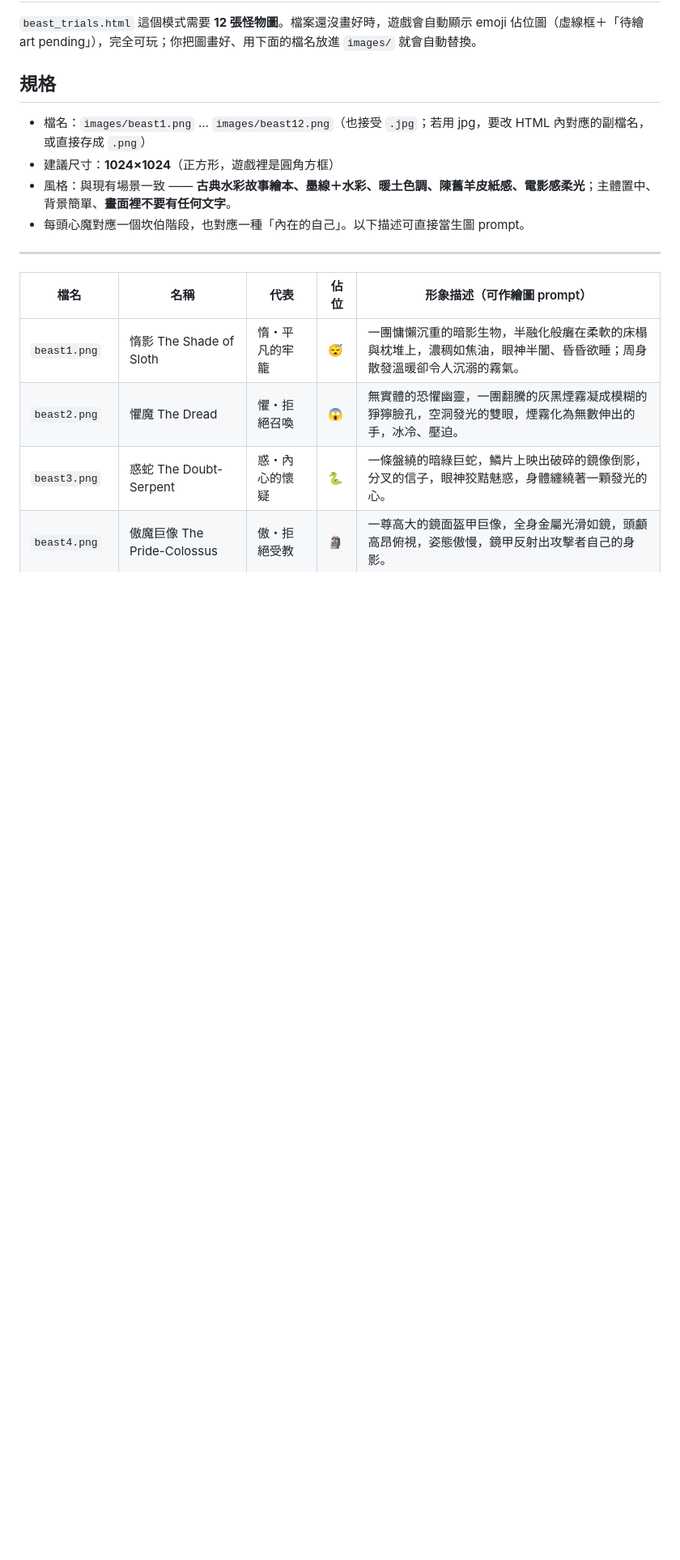
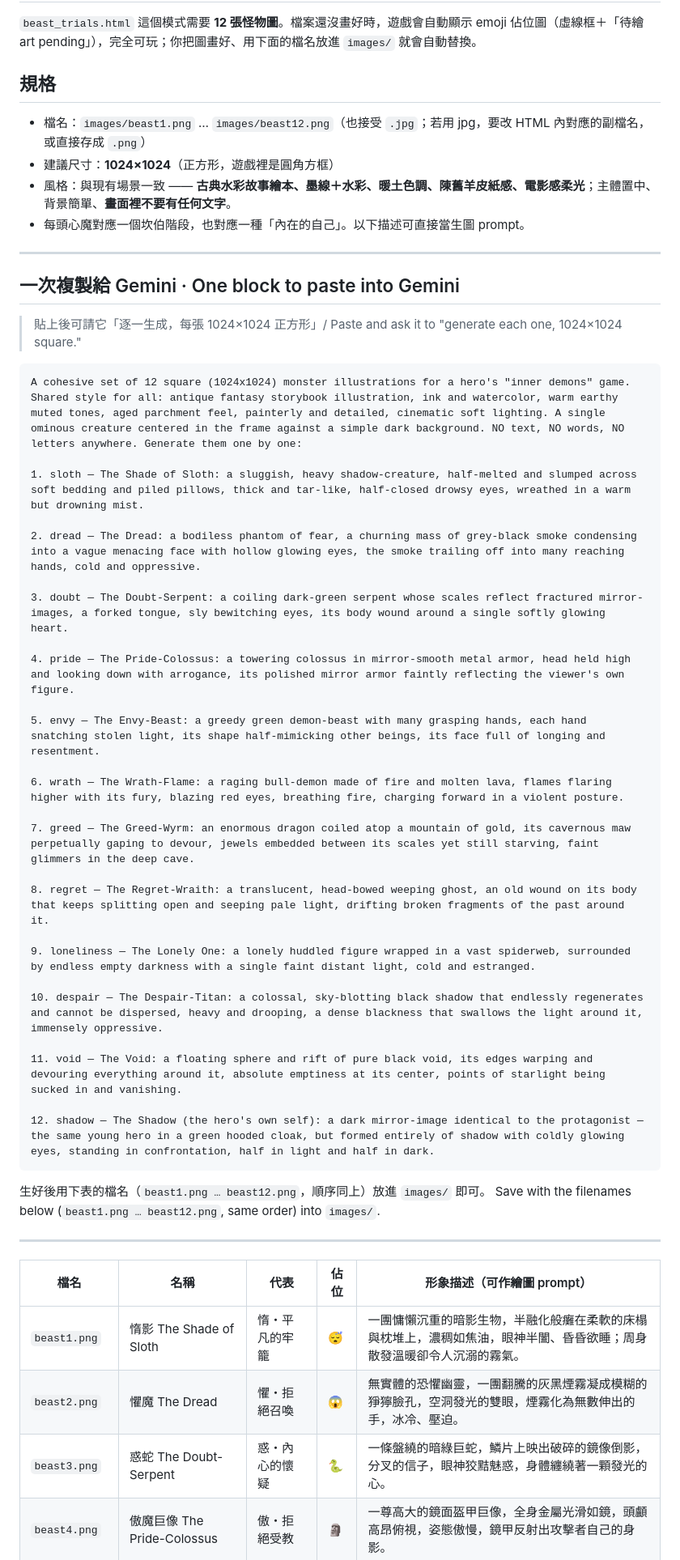
Before and after one commit to cyysongyy/heros-journey, a Markdown page: BEASTS.md, the part around the change. Shown at 81% size. Drawn GitHub-style; blank space fills up the shorter version.

Commit message:
BEASTS.md: add one-paste Gemini block (consistent with ODYSSEY/INNER)
All three art manifests now open with an identical "one block to paste
into Gemini" section generating each image in order.

Co-Authored-By: Claude Opus 4.8 <noreply@anthropic.com>
Claude-Session: https://claude.ai/code/session_01DC1FbhQwf2omLxjerHxR7e

````diff
--- a/BEASTS.md
+++ b/BEASTS.md
@@ -7,6 +7,43 @@
 - 建議尺寸：**1024×1024**（正方形，遊戲裡是圓角方框）
 - 風格：與現有場景一致 —— **古典水彩故事繪本、墨線＋水彩、暖土色調、陳舊羊皮紙感、電影感柔光**；主體置中、背景簡單、**畫面裡不要有任何文字**。
 - 每頭心魔對應一個坎伯階段，也對應一種「內在的自己」。以下描述可直接當生圖 prompt。
+
+---
+
+## 一次複製給 Gemini · One block to paste into Gemini
+
+> 貼上後可請它「逐一生成，每張 1024×1024 正方形」/ Paste and ask it to "generate each one, 1024×1024 square."
+
+```
+A cohesive set of 12 square (1024x1024) monster illustrations for a hero's "inner demons" game. Shared style for all: antique fantasy storybook illustration, ink and watercolor, warm earthy muted tones, aged parchment feel, painterly and detailed, cinematic soft lighting. A single ominous creature centered in the frame against a simple dark background. NO text, NO words, NO letters anywhere. Generate them one by one:
+
+1. sloth — The Shade of Sloth: a sluggish, heavy shadow-creature, half-melted and slumped across soft bedding and piled pillows, thick and tar-like, half-closed drowsy eyes, wreathed in a warm but drowning mist.
+
+2. dread — The Dread: a bodiless phantom of fear, a churning mass of grey-black smoke condensing into a vague menacing face with hollow glowing eyes, the smoke trailing off into many reaching hands, cold and oppressive.
+
+3. doubt — The Doubt-Serpent: a coiling dark-green serpent whose scales reflect fractured mirror-images, a forked tongue, sly bewitching eyes, its body wound around a single softly glowing heart.
+
+4. pride — The Pride-Colossus: a towering colossus in mirror-smooth metal armor, head held high and looking down with arrogance, its polished mirror armor faintly reflecting the viewer's own figure.
+
+5. envy — The Envy-Beast: a greedy green demon-beast with many grasping hands, each hand snatching stolen light, its shape half-mimicking other beings, its face full of longing and resentment.
+
+6. wrath — The Wrath-Flame: a raging bull-demon made of fire and molten lava, flames flaring higher with its fury, blazing red eyes, breathing fire, charging forward in a violent posture.
+
+7. greed — The Greed-Wyrm: an enormous dragon coiled atop a mountain of gold, its cavernous maw perpetually gaping to devour, jewels embedded between its scales yet still starving, faint glimmers in the deep cave.
+
+8. regret — The Regret-Wraith: a translucent, head-bowed weeping ghost, an old wound on its body that keeps splitting open and seeping pale light, drifting broken fragments of the past around it.
+
+9. loneliness — The Lonely One: a lonely huddled figure wrapped in a vast spiderweb, surrounded by endless empty darkness with a single faint distant light, cold and estranged.
+
+10. despair — The Despair-Titan: a colossal, sky-blotting black shadow that endlessly regenerates and cannot be dispersed, heavy and drooping, a dense blackness that swallows the light around it, immensely oppressive.
+
+11. void — The Void: a floating sphere and rift of pure black void, its edges warping and devouring everything around it, absolute emptiness at its center, points of starlight being sucked in and vanishing.
+
+12. shadow — The Shadow (the hero's own self): a dark mirror-image identical to the protagonist — the same young hero in a green hooded cloak, but formed entirely of shadow with coldly glowing eyes, standing in confrontation, half in light and half in dark.
+```
+
+生好後用下表的檔名（`beast1.png … beast12.png`，順序同上）放進 `images/` 即可。
+Save with the filenames below (`beast1.png … beast12.png`, same order) into `images/`.
 
 ---
 
````
